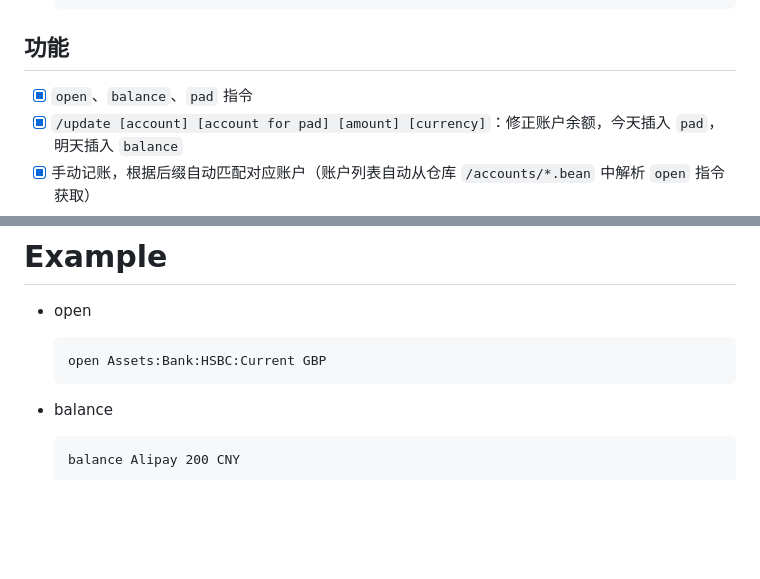
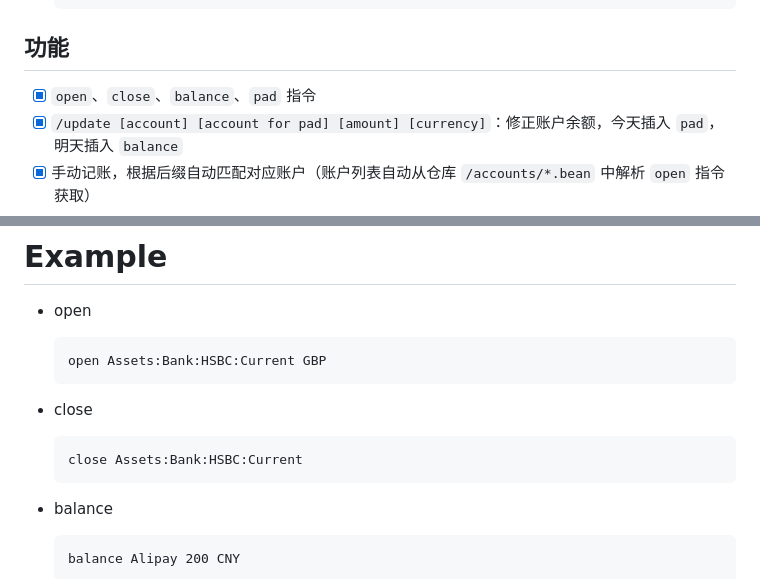
Before and after one commit to nonPointer/beancounter_telegram, a Markdown page: README.md, 2 parts joined by grey strips. Rendered like a GitHub page; blank space fills up the shorter version.

Commit message:
Update README to document close command
Co-Authored-By: Claude Sonnet 4.6 <noreply@anthropic.com>

````diff
--- a/README.md
+++ b/README.md
@@ -31,7 +31,7 @@
 
 ## 功能
 
-- [x] `open`、`balance`、`pad` 指令
+- [x] `open`、`close`、`balance`、`pad` 指令
 - [x] `/update [account] [account for pad] [amount] [currency]`：修正账户余额，今天插入 `pad`，明天插入 `balance`
 - [x] 手动记账，根据后缀自动匹配对应账户（账户列表自动从仓库 `/accounts/*.bean` 中解析 `open` 指令获取）
 - [x] `/tz <timezone>` 设置时区
@@ -106,6 +106,12 @@ YYYY-MM-DD * "咖啡店" "咖啡"
   open Assets:Bank:HSBC:Current GBP
   ```
 
+- close
+
+  ```
+  close Assets:Bank:HSBC:Current
+  ```
+
 - balance
 
   ```
````
